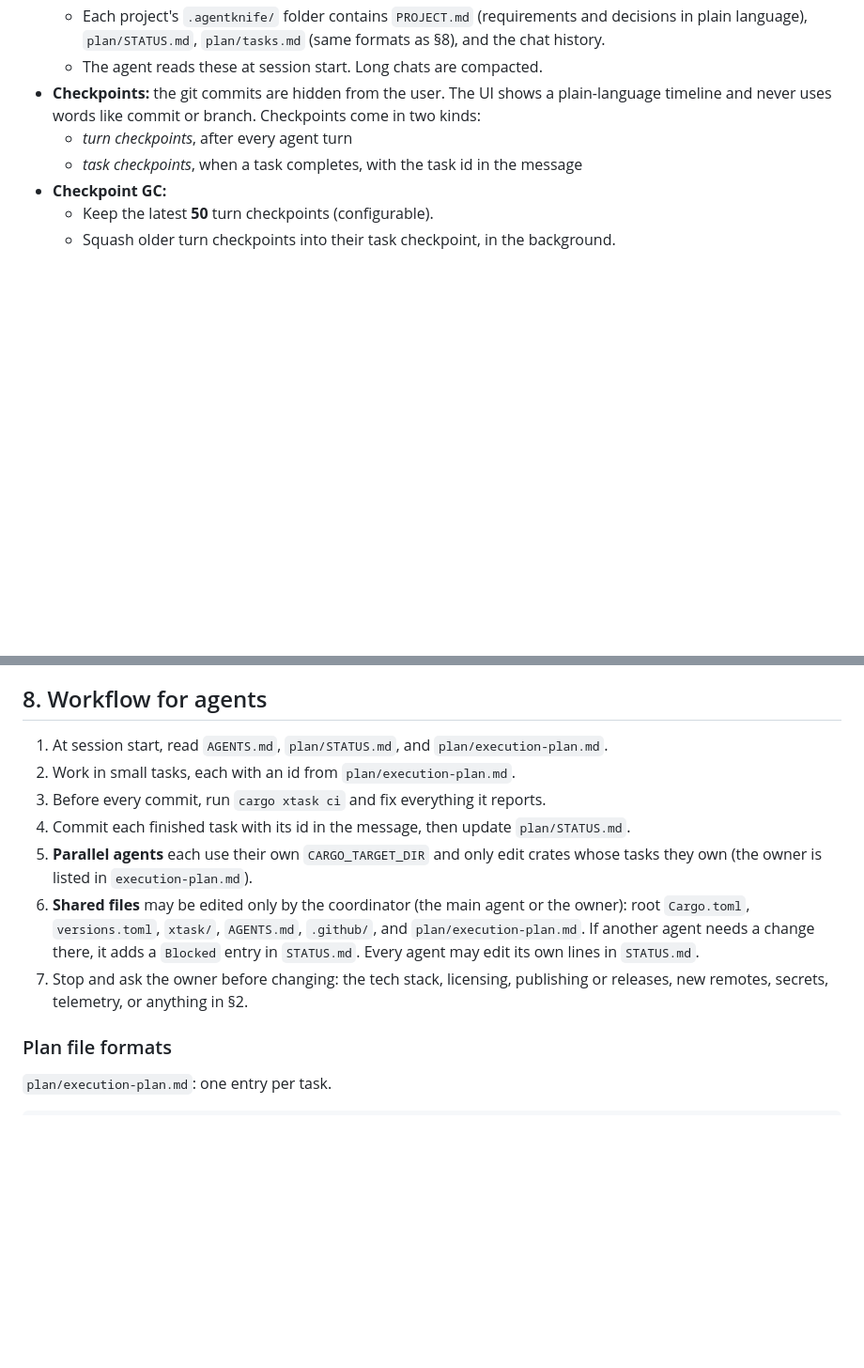
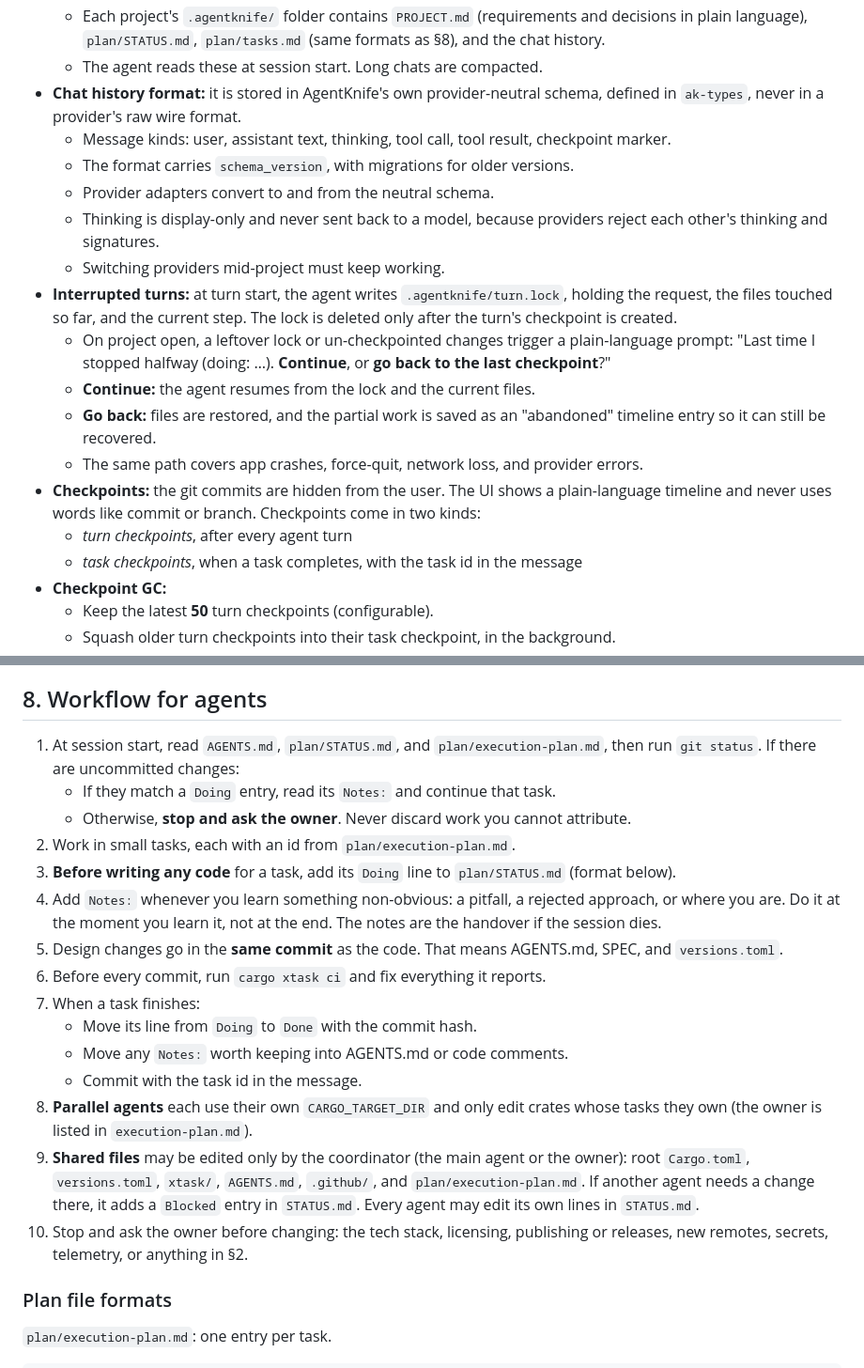
Before and after one commit to madedit/agentknife, a Markdown page: AGENTS.md, 2 parts joined by grey strips. Shown at 94% size. Rendered like a GitHub page; blank space fills up the shorter version.

Commit message:
docs: handover rules for agents, interrupted-turn recovery and neutral chat schema

```diff
--- a/AGENTS.md
+++ b/AGENTS.md
@@ -127,6 +127,17 @@ plan/            STATUS.md and execution-plan.md (format in §8).
   - The AI connection is global, with an optional per-project override.
   - Each project's `.agentknife/` folder contains `PROJECT.md` (requirements and decisions in plain language), `plan/STATUS.md`, `plan/tasks.md` (same formats as §8), and the chat history.
   - The agent reads these at session start. Long chats are compacted.
+- **Chat history format:** it is stored in AgentKnife's own provider-neutral schema, defined in `ak-types`, never in a provider's raw wire format.
+  - Message kinds: user, assistant text, thinking, tool call, tool result, checkpoint marker.
+  - The format carries `schema_version`, with migrations for older versions.
+  - Provider adapters convert to and from the neutral schema.
+  - Thinking is display-only and never sent back to a model, because providers reject each other's thinking and signatures.
+  - Switching providers mid-project must keep working.
+- **Interrupted turns:** at turn start, the agent writes `.agentknife/turn.lock`, holding the request, the files touched so far, and the current step. The lock is deleted only after the turn's checkpoint is created.
+  - On project open, a leftover lock or un-checkpointed changes trigger a plain-language prompt: "Last time I stopped halfway (doing: …). **Continue**, or **go back to the last checkpoint**?"
+  - **Continue:** the agent resumes from the lock and the current files.
+  - **Go back:** files are restored, and the partial work is saved as an "abandoned" timeline entry so it can still be recovered.
+  - The same path covers app crashes, force-quit, network loss, and provider errors.
 - **Checkpoints:** the git commits are hidden from the user. The UI shows a plain-language timeline and never uses words like commit or branch. Checkpoints come in two kinds:
   - *turn checkpoints*, after every agent turn
   - *task checkpoints*, when a task completes, with the task id in the message
@@ -189,13 +200,21 @@ When building the workspace skeleton, implement exactly these entry points. If a
 
 ## 8. Workflow for agents
 
-1. At session start, read `AGENTS.md`, `plan/STATUS.md`, and `plan/execution-plan.md`.
+1. At session start, read `AGENTS.md`, `plan/STATUS.md`, and `plan/execution-plan.md`, then run `git status`. If there are uncommitted changes:
+   - If they match a `Doing` entry, read its `Notes:` and continue that task.
+   - Otherwise, **stop and ask the owner**. Never discard work you cannot attribute.
 2. Work in small tasks, each with an id from `plan/execution-plan.md`.
-3. Before every commit, run `cargo xtask ci` and fix everything it reports.
-4. Commit each finished task with its id in the message, then update `plan/STATUS.md`.
-5. **Parallel agents** each use their own `CARGO_TARGET_DIR` and only edit crates whose tasks they own (the owner is listed in `execution-plan.md`).
-6. **Shared files** may be edited only by the coordinator (the main agent or the owner): root `Cargo.toml`, `versions.toml`, `xtask/`, `AGENTS.md`, `.github/`, and `plan/execution-plan.md`. If another agent needs a change there, it adds a `Blocked` entry in `STATUS.md`. Every agent may edit its own lines in `STATUS.md`.
-7. Stop and ask the owner before changing: the tech stack, licensing, publishing or releases, new remotes, secrets, telemetry, or anything in §2.
+3. **Before writing any code** for a task, add its `Doing` line to `plan/STATUS.md` (format below).
+4. Add `Notes:` whenever you learn something non-obvious: a pitfall, a rejected approach, or where you are. Do it at the moment you learn it, not at the end. The notes are the handover if the session dies.
+5. Design changes go in the **same commit** as the code. That means AGENTS.md, SPEC, and `versions.toml`.
+6. Before every commit, run `cargo xtask ci` and fix everything it reports.
+7. When a task finishes:
+   - Move its line from `Doing` to `Done` with the commit hash.
+   - Move any `Notes:` worth keeping into AGENTS.md or code comments.
+   - Commit with the task id in the message.
+8. **Parallel agents** each use their own `CARGO_TARGET_DIR` and only edit crates whose tasks they own (the owner is listed in `execution-plan.md`).
+9. **Shared files** may be edited only by the coordinator (the main agent or the owner): root `Cargo.toml`, `versions.toml`, `xtask/`, `AGENTS.md`, `.github/`, and `plan/execution-plan.md`. If another agent needs a change there, it adds a `Blocked` entry in `STATUS.md`. Every agent may edit its own lines in `STATUS.md`.
+10. Stop and ask the owner before changing: the tech stack, licensing, publishing or releases, new remotes, secrets, telemetry, or anything in §2.
 
 ### Plan file formats
 
```
Also changed, not shown: other parts of AGENTS.md (+2 -1 lines), docs/SPEC.md (+4 -0 lines), plan/execution-plan.md (+12 -2 lines).
